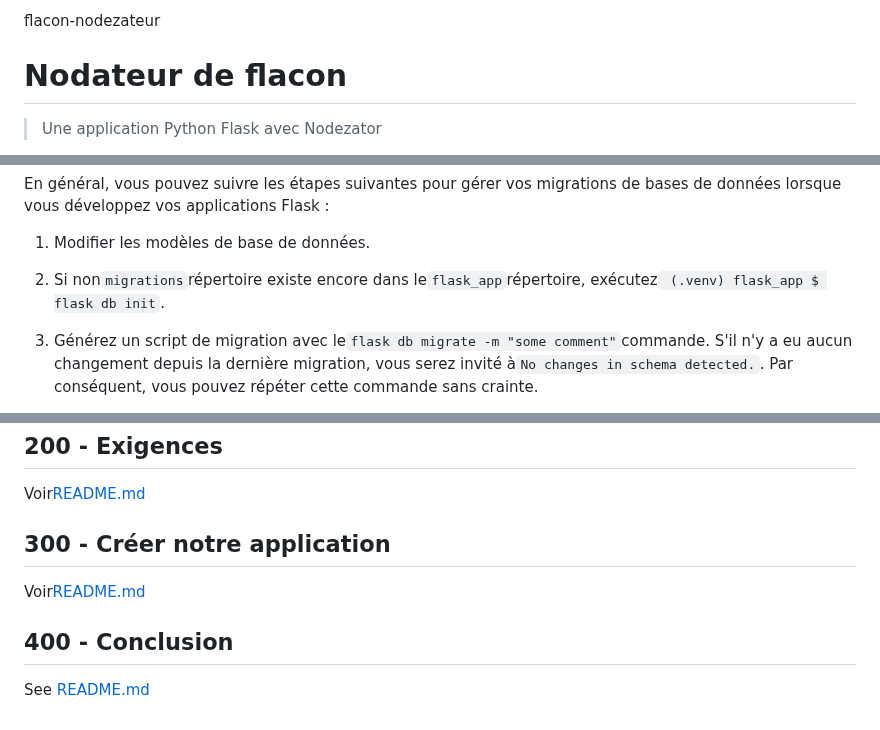
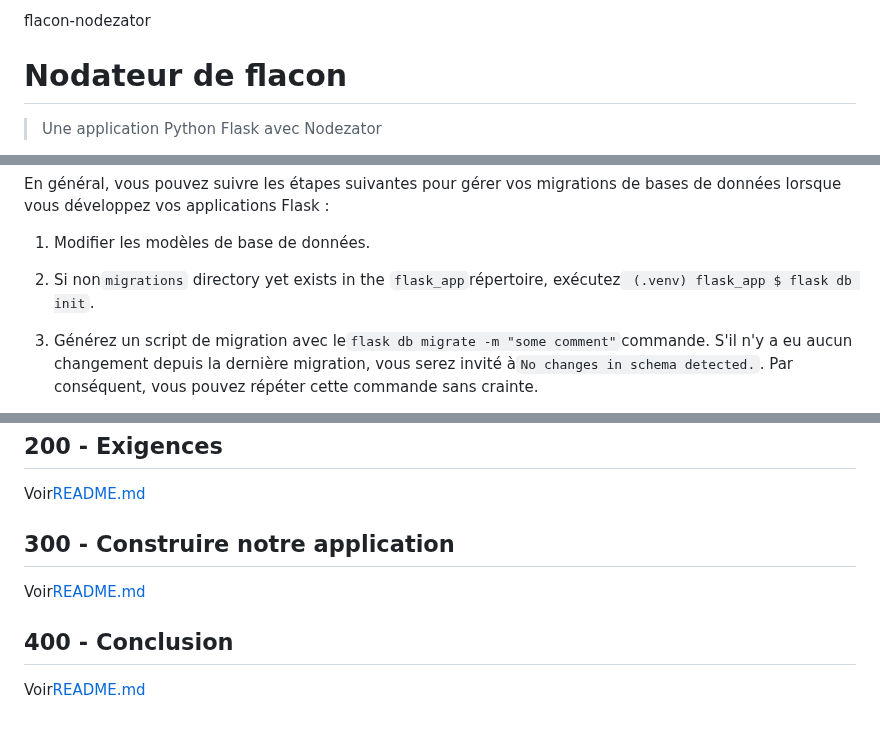
Before and after one commit to vanHeemstraSystems/flask-nodezator, a Markdown page: README.fr.md, 3 parts joined by grey strips. GitHub-like rendering.

Commit message:
docs: Added README."fr".md translation via https://github.com/dephraiim/translate-readme

```diff
--- a/README.fr.md
+++ b/README.fr.md
@@ -1,4 +1,4 @@
-flacon-nodezateur
+flacon-nodezator
 
 # Nodateur de flacon
 
@@ -38,7 +38,7 @@ En général, vous pouvez suivre les étapes suivantes pour gérer vos migration
 
 1) Modifier les modèles de base de données.
 
-2) Si non`migrations`répertoire existe encore dans le`flask_app`répertoire, exécutez` (.venv) flask_app $ flask db init`.
+2) Si non`migrations` directory yet exists in the `flask_app`répertoire, exécutez` (.venv) flask_app $ flask db init`.
 
 3) Générez un script de migration avec le`flask db migrate -m "some comment"`commande. S'il n'y a eu aucun changement depuis la dernière migration, vous serez invité à`No changes in schema detected.`. Par conséquent, vous pouvez répéter cette commande sans crainte.
 
@@ -56,10 +56,10 @@ Voir[README.md](./100/README.md)
 
 Voir[README.md](./200/README.md)
 
-## 300 - Créer notre application
+## 300 - Construire notre application
 
 Voir[README.md](./300/README.md)
 
 ## 400 - Conclusion
 
-See [README.md](./400/README.md)
+Voir[README.md](./400/README.md)
```
